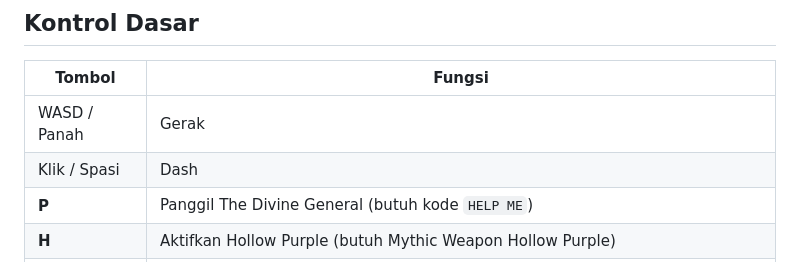
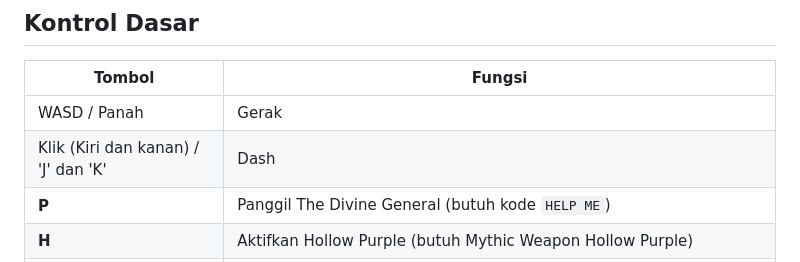
Before and after one commit to permanagalih706-blip/endless, a Markdown page: README.md, the part around the change. Rendered like a GitHub page.

```diff
--- a/README.md
+++ b/README.md
@@ -20,7 +20,7 @@ Dokumen ini merangkum semua fitur, kode rahasia, hack, dan sistem yang ada di da
 | Tombol | Fungsi |
 |---|---|
 | WASD / Panah | Gerak |
-| Klik / Spasi | Dash |
+| Klik (Kiri dan kanan) / 'J' dan 'K' | Dash |
 | **P** | Panggil The Divine General (butuh kode `HELP ME`) |
 | **H** | Aktifkan Hollow Purple (butuh Mythic Weapon Hollow Purple) |
 | **U** | Aktifkan Ultimate |
```
